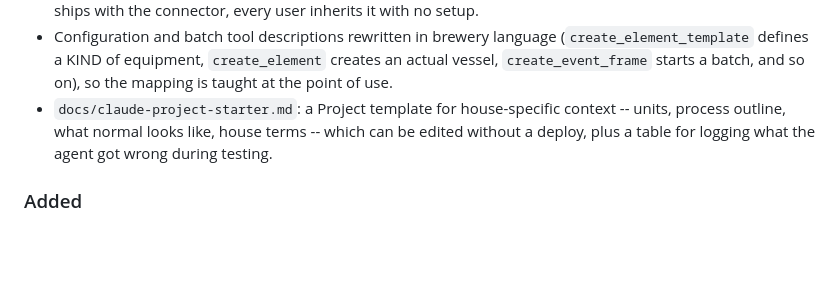
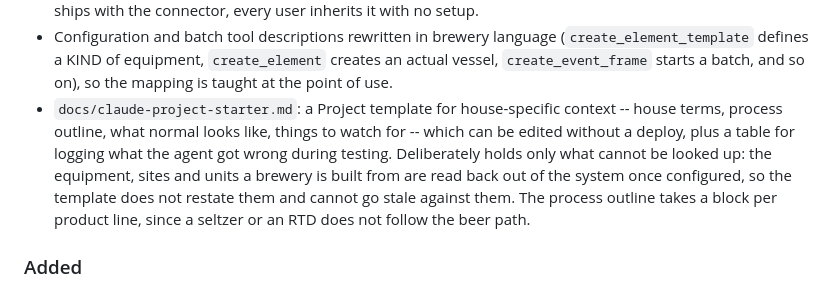
Before and after one commit to brewerypi/brewerypi-v2, a Markdown page: CHANGELOG.md, the part around the change. Rendered like a GitHub page; blank space fills up the shorter version.

```diff
--- a/CHANGELOG.md
+++ b/CHANGELOG.md
@@ -21,9 +21,14 @@ All notable changes to this project are documented here. The format is based on
   creates an actual vessel, `create_event_frame` starts a batch, and so on),
   so the mapping is taught at the point of use.
 - `docs/claude-project-starter.md`: a Project template for house-specific
-  context -- units, process outline, what normal looks like, house terms --
-  which can be edited without a deploy, plus a table for logging what the
-  agent got wrong during testing.
+  context -- house terms, process outline, what normal looks like, things to
+  watch for -- which can be edited without a deploy, plus a table for logging
+  what the agent got wrong during testing. Deliberately holds only what
+  cannot be looked up: the equipment, sites and units a brewery is built from
+  are read back out of the system once configured, so the template does not
+  restate them and cannot go stale against them. The process outline takes a
+  block per product line, since a seltzer or an RTD does not follow the beer
+  path.
 
 ### Added
 - `docs/design-decisions.md`, recording decisions that shape the schema and
```
Also changed, not shown: docs/claude-project-starter.md (+31 -16 lines).
